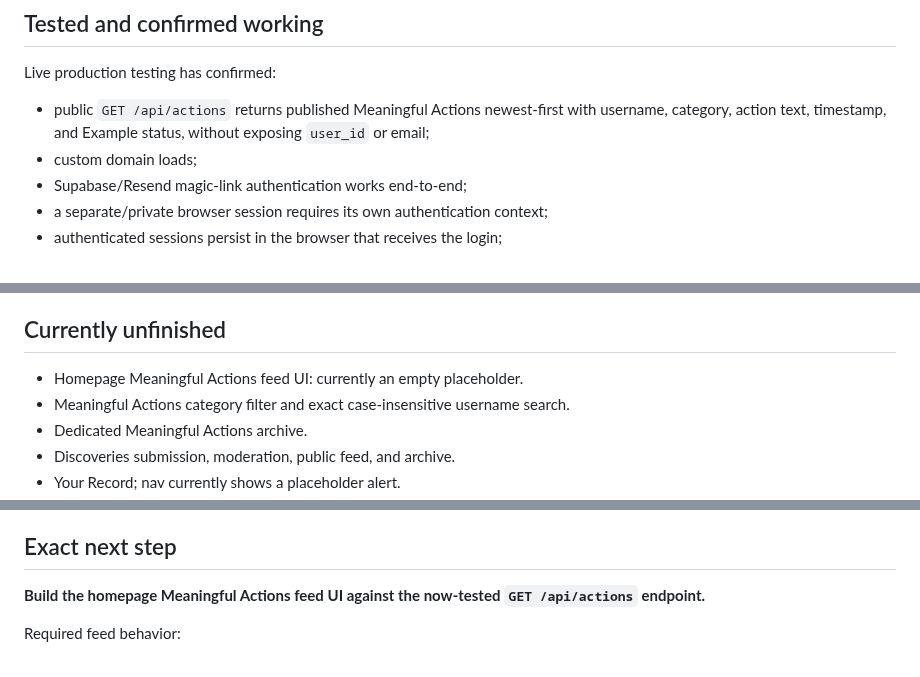
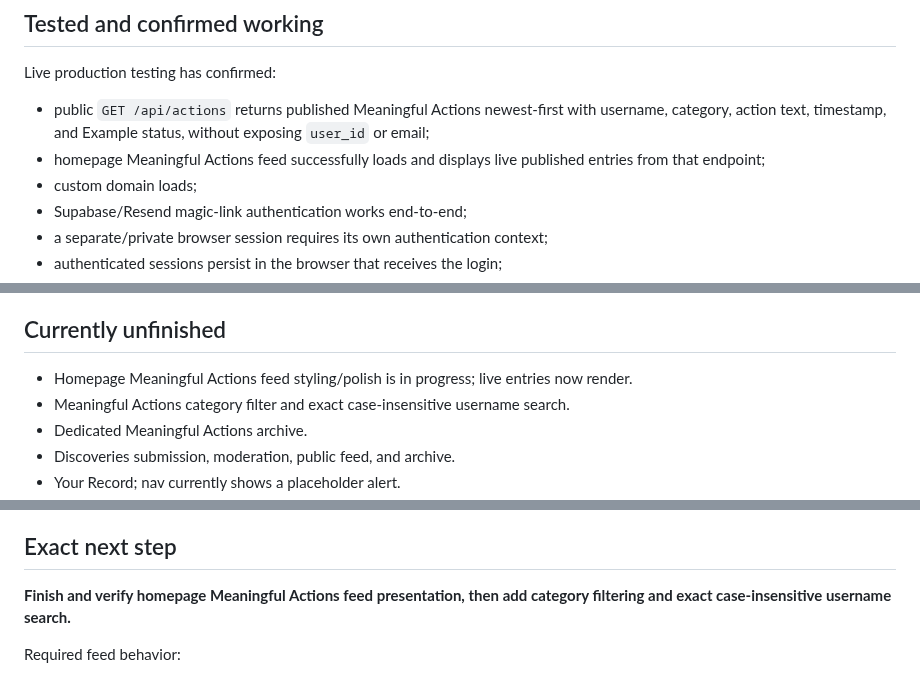
Before and after one commit to SRYProjects/Project-Experiment, a Markdown page: PROJECT_STATE.md, 3 parts joined by grey strips. Rendered like a GitHub page.

Commit message:
Record live Meaningful Actions feed test

```diff
--- a/PROJECT_STATE.md
+++ b/PROJECT_STATE.md
@@ -94,6 +94,7 @@ Known schema includes:
 ## Tested and confirmed working
 Live production testing has confirmed:
 - public `GET /api/actions` returns published Meaningful Actions newest-first with username, category, action text, timestamp, and Example status, without exposing `user_id` or email;
+- homepage Meaningful Actions feed successfully loads and displays live published entries from that endpoint;
 - custom domain loads;
 - Supabase/Resend magic-link authentication works end-to-end;
 - a separate/private browser session requires its own authentication context;
@@ -110,7 +111,7 @@ Live production testing has confirmed:
 Recent live test examples included Work (“Finished proposal for new clients”) and Sacrifice (“Instead of wasting time, I went for a walk”).
 
 ## Currently unfinished
-- Homepage Meaningful Actions feed UI: currently an empty placeholder.
+- Homepage Meaningful Actions feed styling/polish is in progress; live entries now render.
 - Meaningful Actions category filter and exact case-insensitive username search.
 - Dedicated Meaningful Actions archive.
 - Discoveries submission, moderation, public feed, and archive.
@@ -155,7 +156,7 @@ Production deployment is live at **projectmeaningful.app**. The latest code chan
 On 2026-09-29 the live Supabase public schema was inspected through read-only catalog queries. The resulting baseline was committed to `supabase/schema.sql`. No production database objects were changed during this capture.
 
 ## Exact next step
-**Build the homepage Meaningful Actions feed UI against the now-tested `GET /api/actions` endpoint.**
+**Finish and verify homepage Meaningful Actions feed presentation, then add category filtering and exact case-insensitive username search.**
 
 Required feed behavior:
 - published entries only;
```
